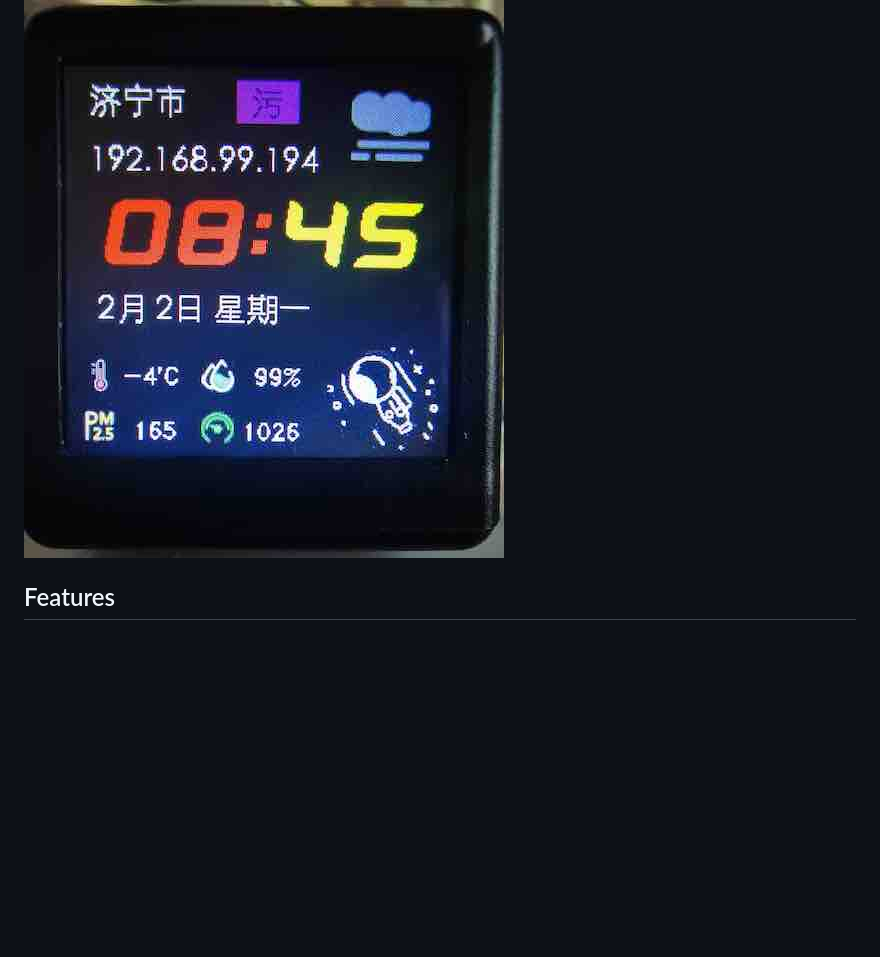
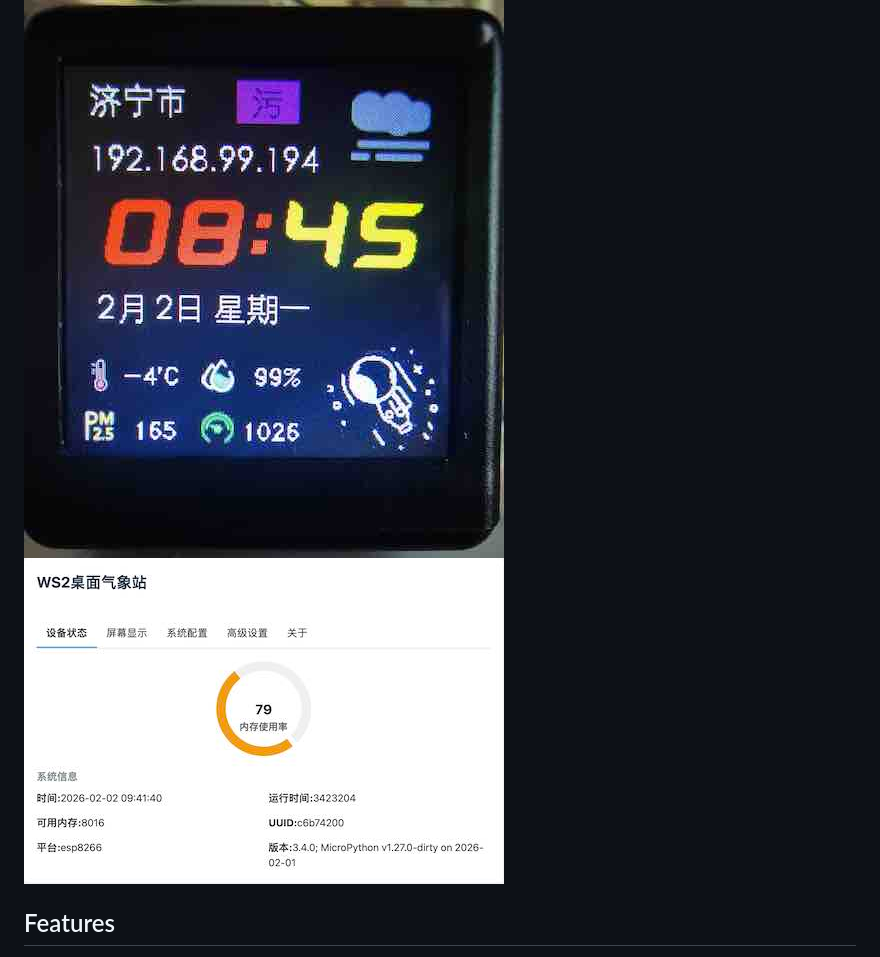
Before and after one commit to kicer/ws2, a Markdown page: README_en.md, the part around the change. Drawn GitHub-style; pictures changed too: docs/web.jpg (added); blank space fills up the shorter version.

```diff
--- a/README_en.md
+++ b/README_en.md
@@ -5,6 +5,7 @@
 An ESP8266-based desktop weather station capable of displaying real-time weather information, environmental data, and time.
 
 ![WS2 Weather Station](docs/ws2.jpg)
+![Web Dashboard](docs/web.jpg)
 
 ## Features
 
```
Also changed, not shown: README.md (+1 -0 lines), 1 other file.
